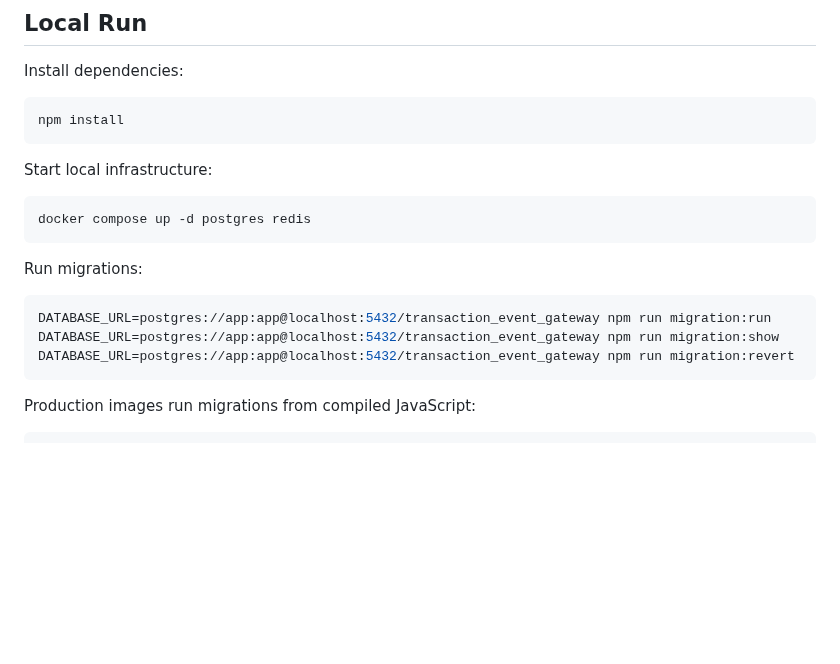
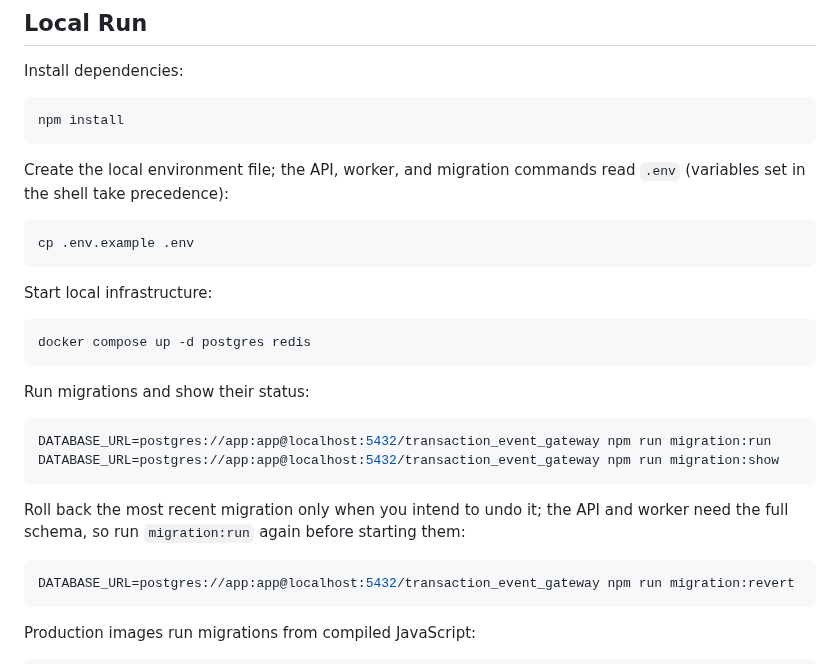
Before and after one commit to AsyncAssassin/transaction-event-gateway, a Markdown page: README.md, the part around one of its changes. Drawn GitHub-style; blank space fills up the shorter version.

Commit message:
Refresh README screenshots and fix the local setup steps
- Recapture the Swagger UI screenshot from the running API, including
  /health/serving
- Rebuild the smoke screenshot from real smoke:local output and a database
  query, and describe it accurately
- Add the cp .env.example .env step to the local run
- Move migration:revert out of the run/show block so copying the block no
  longer rolls back the latest migration

````diff
--- a/README.md
+++ b/README.md
@@ -196,17 +196,28 @@ Install dependencies:
 npm install
 ```
 
+Create the local environment file; the API, worker, and migration commands read `.env` (variables set in the shell take precedence):
+
+```bash
+cp .env.example .env
+```
+
 Start local infrastructure:
 
 ```bash
 docker compose up -d postgres redis
 ```
 
-Run migrations:
+Run migrations and show their status:
 
 ```bash
 DATABASE_URL=postgres://app:app@localhost:5432/transaction_event_gateway npm run migration:run
 DATABASE_URL=postgres://app:app@localhost:5432/transaction_event_gateway npm run migration:show
+```
+
+Roll back the most recent migration only when you intend to undo it; the API and worker need the full schema, so run `migration:run` again before starting them:
+
+```bash
 DATABASE_URL=postgres://app:app@localhost:5432/transaction_event_gateway npm run migration:revert
 ```
 
````
Also changed, not shown: other parts of README.md (+1 -1 lines), docs/assets/smoke-outbox.png, docs/assets/swagger-ui.png.
